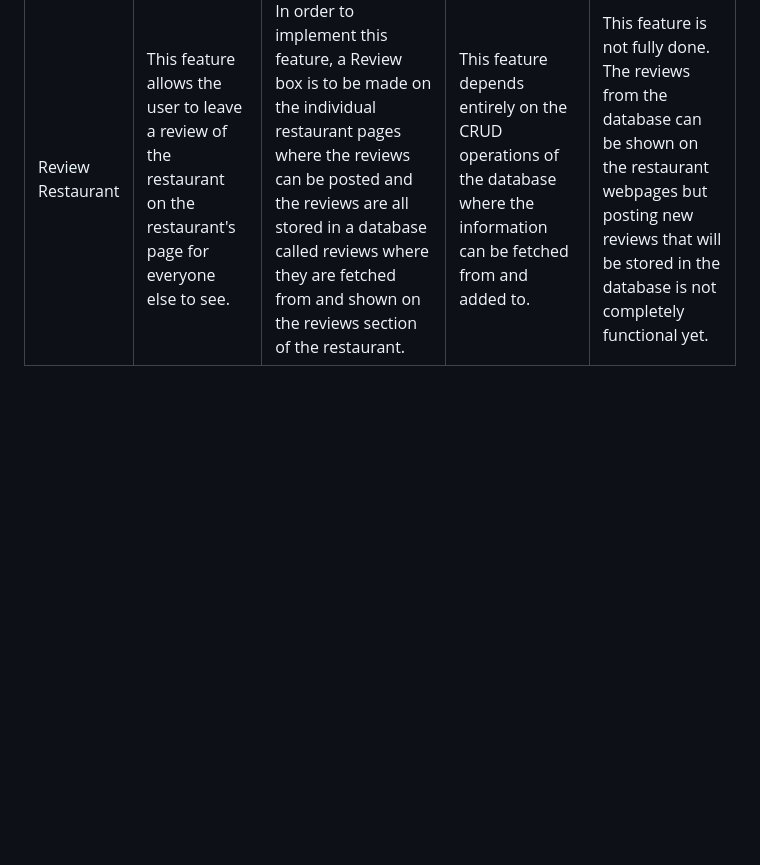
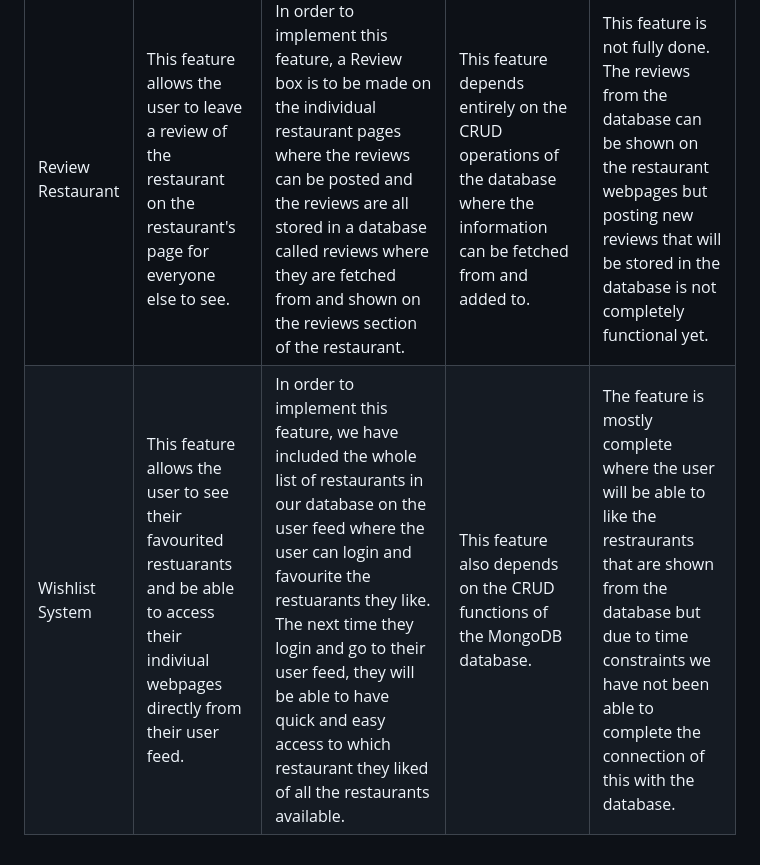
Before and after one commit to MUN-COMP3100/project-raqibzzzteam, a Markdown page: README.md, the part around the change. Rendered like a GitHub page; blank space fills up the shorter version.

```diff
--- a/README.md
+++ b/README.md
@@ -105,3 +105,4 @@ Example app listening at http://localhost:3000
 |Search Results|This feature allows the user to search from the restaurants in our server by using multiple filters which are mood, cuisine, rating and the name of the restaurants.|In order to implement this feature and make it easier for the user, we have created seperate pages for each of the different tags of searches. For eg. there is a seperate page for Search by Cuisine, a different page for Search by Mood and etc|This feature heavily depends on the database to return data according to the filters and searches, the user provides and makes.|The feature has been fully completed and is functional|
 |User Feed|This shows the user their account information such as their email and date of birth that is stored in our database. In addition, the user is able to like restaurants from the entire list of restaurants that is in our database.|In order to implement this feature we had to make sure that the login worked on the server side and that it connected to the client side. It also requires user sign up to input information into the users database.|This feature entirely depends on the server and the database on the server side in addition to relying on the login credential verification system.|This feature is mostly complete. The user page is available for the users to view upon a successful login but the ability to sign up is still not complete due to the constraint of time. There are model users on the database who's information can be used to sign in to the program and view their user feeds.|
 |Review Restaurant|This feature allows the user to leave a review of the restaurant on the restaurant's page for everyone else to see.|In order to implement this feature, a Review box is to be made on the individual restaurant pages where the reviews can be posted and the reviews are all stored in a database called reviews where they are fetched from and shown on the reviews section of the restaurant.|This feature depends entirely on the CRUD operations of the database where the information can be fetched from and added to.|This feature is not fully done. The reviews from the database can be shown on the restaurant webpages but posting new reviews that will be stored in the database is not completely functional yet.|
+|Wishlist System|This feature allows the user to see their favourited restuarants and be able to access their indiviual webpages directly from their user feed.|In order to implement this feature, we have included the whole list of restaurants in our database on the user feed where the user can login and favourite the restuarants they like. The next time they login and go to their user feed, they will be able to have quick and easy access to which restaurant they liked of all the restaurants available.|This feature also depends on the CRUD functions of the MongoDB database.|The feature is mostly complete where the user will be able to like the restraurants that are shown from the database but due to time constraints we have not been able to complete the connection of this with the database.|
```
